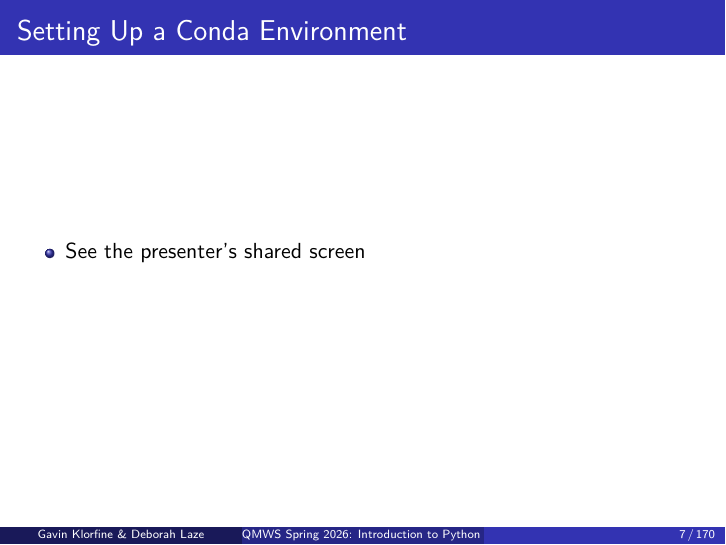
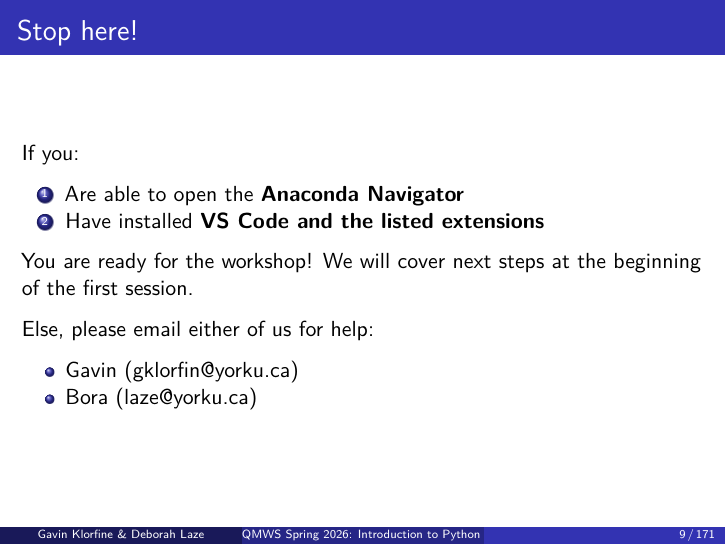
Before and after one commit to gklorfine/Intro-to-Python-Workshop, a Quarto document (slides.qmd): page 7 of 180 before the commit and page 9 of 181 after it. The pictures show the output file slides.pdf that the author committed with the source.

Commit message:
Re-order, add an installation slide

```diff
--- a/slides.qmd
+++ b/slides.qmd
@@ -48,11 +48,6 @@ jupyter: ws # GK: I need to make sure to change this once we finalize
 
 ![](images/condaWindows.png){fig-align="center"}
 
-## Setting Up a Conda Environment
-- See the presenter's shared screen
-
-<!-- GK: Here we would just share screen and show how using the Navigator -->
-
 ## Visual Studio (VS) Code
 - Installation link: https://code.visualstudio.com/download
 - Integrated Development Environment (IDE)
@@ -64,3 +59,17 @@ jupyter: ws # GK: I need to make sure to change this once we finalize
 - Install the below extensions:
 
 ![](images/extensions.png){fig-align="center"}
+
+## Stop here!
+
+If you:
+
+1. Are able to open the **Anaconda Navigator**
+1. Have installed **VS Code and the listed extensions**
+
+You are ready for the workshop! We will cover next steps at the beginning of the first session.
+
+Else, please email either of us for help:
+
+- Gavin (gklorfin\@yorku.ca)
+- Bora (laze\@yorku.ca)
```
Also changed, not shown: slides.pdf, slides.qmd (8 more changed lines).
